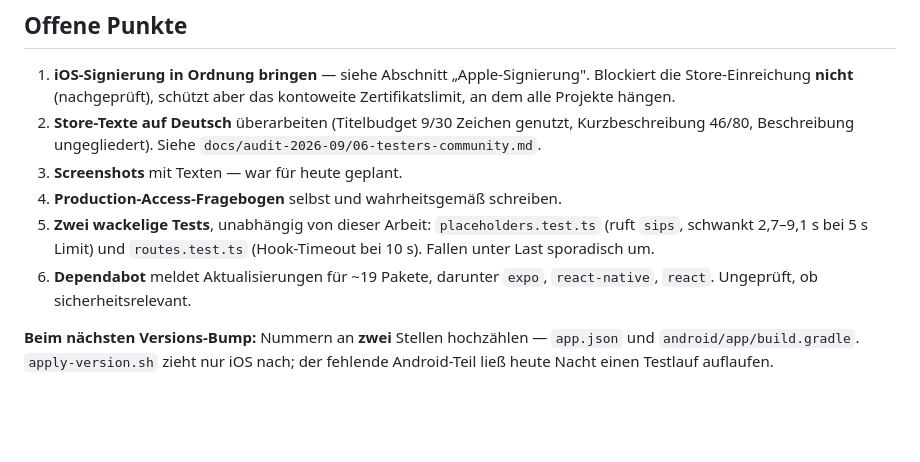
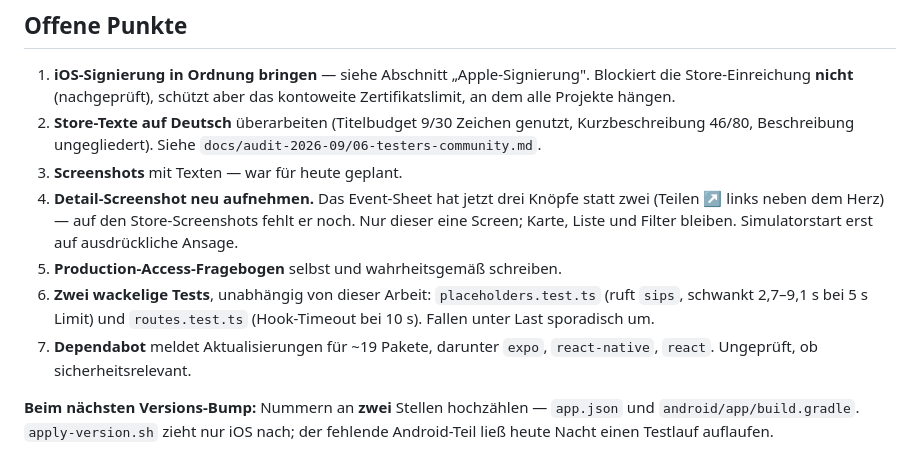
Before and after one commit to Revisor01/moin-kark, a Markdown page: docs/HANDOFF-2026-09-24.md, the part around the change. Drawn GitHub-style; blank space fills up the shorter version.

Commit message:
docs: Detail-Screenshot als offenen Punkt ergaenzt
Das Event-Sheet hat seit dem Teilen-Feature drei Knoepfe statt zwei; auf den
Store-Screenshots fehlt der neue. Nur dieser eine Screen.

Co-Authored-By: Claude Opus 5 (1M context) <noreply@anthropic.com>
Claude-Session: https://claude.ai/code/session_019KnxmCdBpNjUPXAVZWBbFD

```diff
--- a/docs/HANDOFF-2026-09-24.md
+++ b/docs/HANDOFF-2026-09-24.md
@@ -405,11 +405,15 @@ sie für jedes Ziel im Workspace, auch für jeden Pod, und der Build bricht mit
    Kurzbeschreibung 46/80, Beschreibung ungegliedert). Siehe
    `docs/audit-2026-09/06-testers-community.md`.
 3. **Screenshots** mit Texten — war für heute geplant.
-4. **Production-Access-Fragebogen** selbst und wahrheitsgemäß schreiben.
-5. **Zwei wackelige Tests**, unabhängig von dieser Arbeit:
+4. **Detail-Screenshot neu aufnehmen.** Das Event-Sheet hat jetzt drei Knöpfe
+   statt zwei (Teilen ↗ links neben dem Herz) — auf den Store-Screenshots fehlt
+   er noch. Nur dieser eine Screen; Karte, Liste und Filter bleiben.
+   Simulatorstart erst auf ausdrückliche Ansage.
+5. **Production-Access-Fragebogen** selbst und wahrheitsgemäß schreiben.
+6. **Zwei wackelige Tests**, unabhängig von dieser Arbeit:
    `placeholders.test.ts` (ruft `sips`, schwankt 2,7–9,1 s bei 5 s Limit) und
    `routes.test.ts` (Hook-Timeout bei 10 s). Fallen unter Last sporadisch um.
-6. **Dependabot** meldet Aktualisierungen für ~19 Pakete, darunter `expo`,
+7. **Dependabot** meldet Aktualisierungen für ~19 Pakete, darunter `expo`,
    `react-native`, `react`. Ungeprüft, ob sicherheitsrelevant.
 
 **Beim nächsten Versions-Bump:** Nummern an **zwei** Stellen hochzählen —
```
